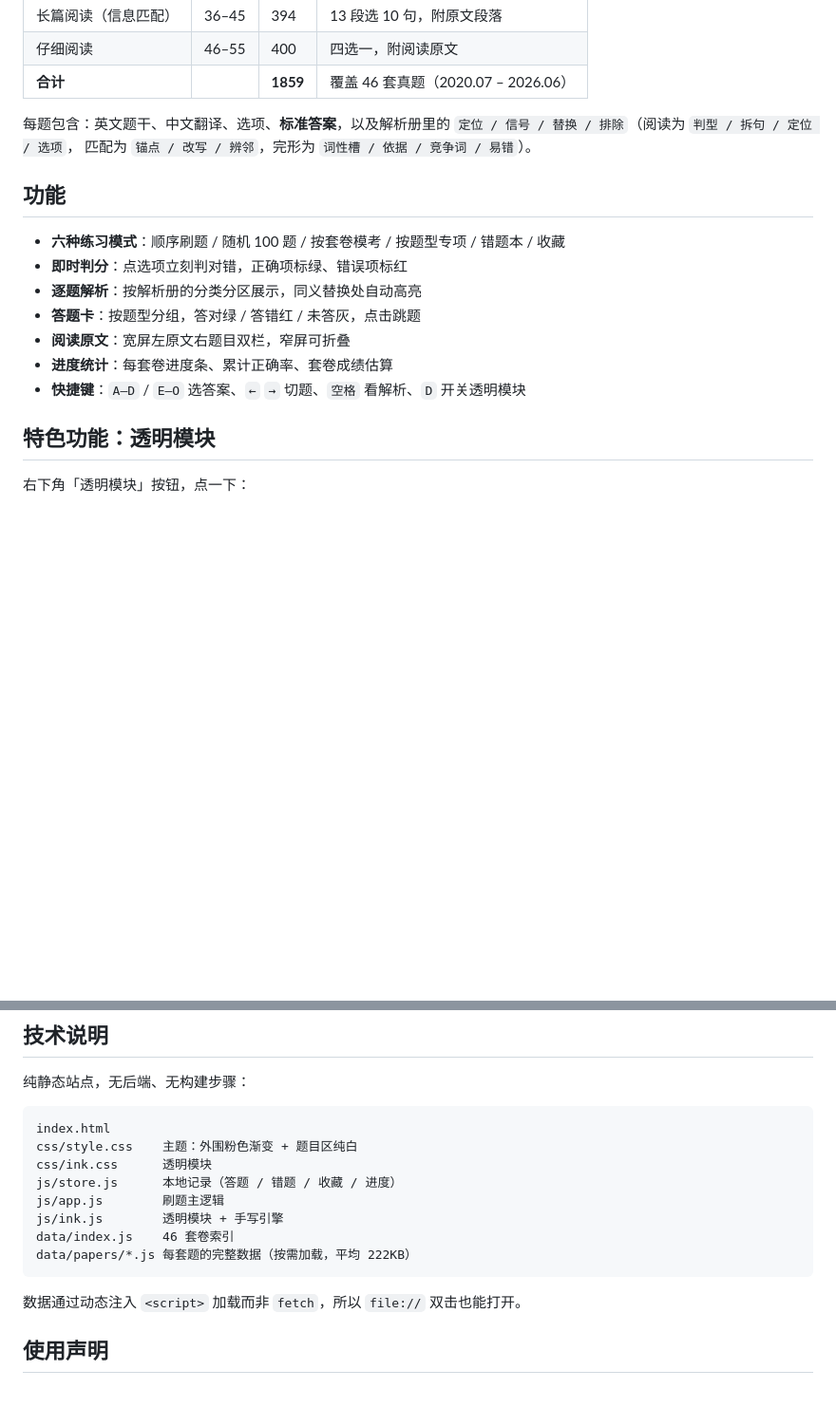
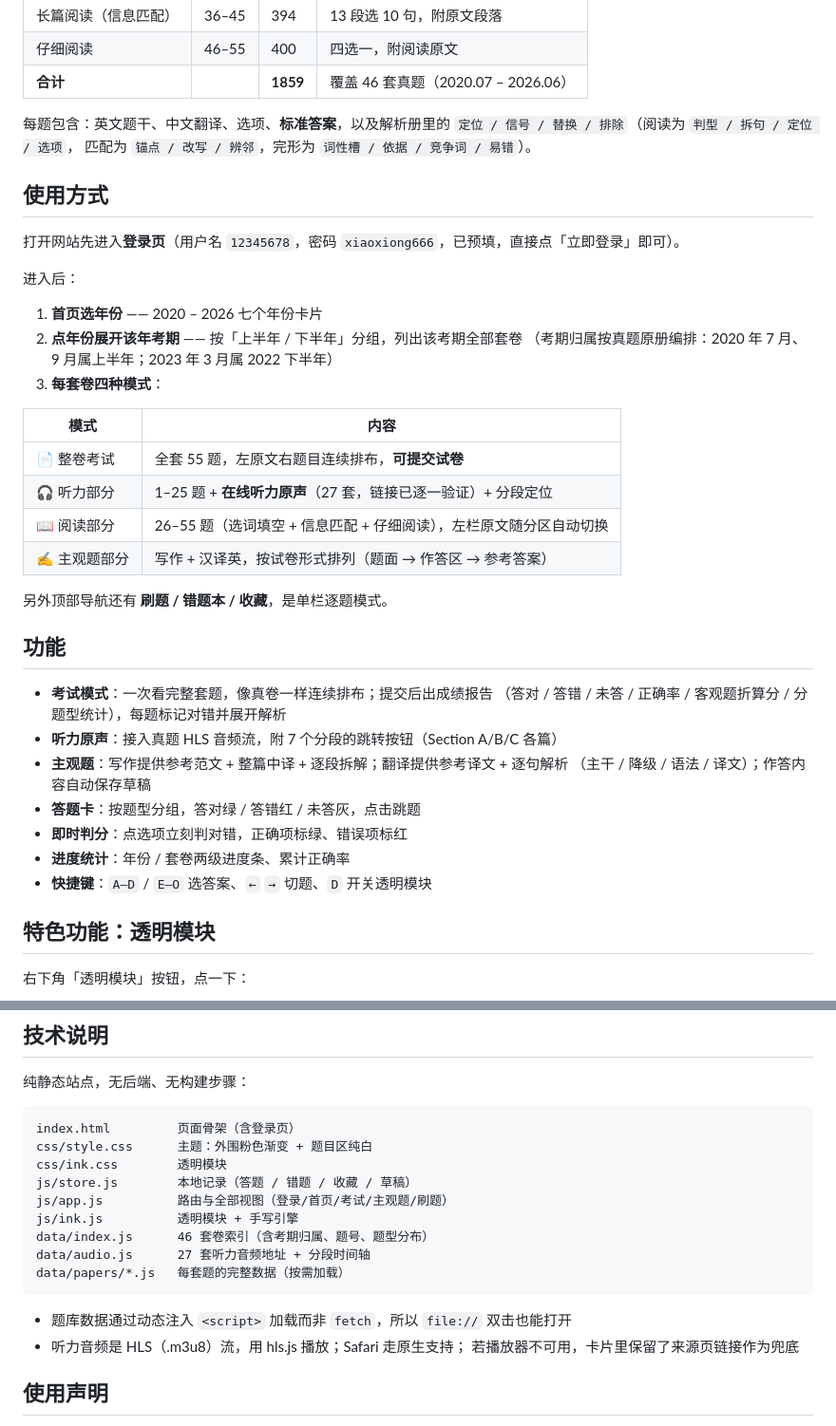
Before and after one commit to 123xzw999/cet6-exam-quiz, a Markdown page: README.md, 2 parts joined by grey strips. Shown at 95% size. Rendered like a GitHub page; blank space fills up the shorter version.

Commit message:
docs: 更新 README 以匹配新的登录页/年份选卷/四模式结构

````diff
--- a/README.md
+++ b/README.md
@@ -19,15 +19,37 @@
 `定位 / 信号 / 替换 / 排除`（阅读为 `判型 / 拆句 / 定位 / 选项`，
 匹配为 `锚点 / 改写 / 辨邻`，完形为 `词性槽 / 依据 / 竞争词 / 易错`）。
 
+## 使用方式
+
+打开网站先进入**登录页**（用户名 `12345678`，密码 `xiaoxiong666`，已预填，直接点「立即登录」即可）。
+
+进入后：
+
+1. **首页选年份** —— 2020 – 2026 七个年份卡片
+2. **点年份展开该年考期** —— 按「上半年 / 下半年」分组，列出该考期全部套卷
+   （考期归属按真题原册编排：2020 年 7 月、9 月属上半年；2023 年 3 月属 2022 下半年）
+3. **每套卷四种模式**：
+
+| 模式 | 内容 |
+|---|---|
+| 📄 整卷考试 | 全套 55 题，左原文右题目连续排布，**可提交试卷** |
+| 🎧 听力部分 | 1–25 题 + **在线听力原声**（27 套，链接已逐一验证）+ 分段定位 |
+| 📖 阅读部分 | 26–55 题（选词填空 + 信息匹配 + 仔细阅读），左栏原文随分区自动切换 |
+| ✍️ 主观题部分 | 写作 + 汉译英，按试卷形式排列（题面 → 作答区 → 参考答案） |
+
+另外顶部导航还有 **刷题 / 错题本 / 收藏**，是单栏逐题模式。
+
 ## 功能
 
-- **六种练习模式**：顺序刷题 / 随机 100 题 / 按套卷模考 / 按题型专项 / 错题本 / 收藏
+- **考试模式**：一次看完整套题，像真卷一样连续排布；提交后出成绩报告
+  （答对 / 答错 / 未答 / 正确率 / 客观题折算分 / 分题型统计），每题标记对错并展开解析
+- **听力原声**：接入真题 HLS 音频流，附 7 个分段的跳转按钮（Section A/B/C 各篇）
+- **主观题**：写作提供参考范文 + 整篇中译 + 逐段拆解；翻译提供参考译文 + 逐句解析
+  （主干 / 降级 / 语法 / 译文）；作答内容自动保存草稿
+- **答题卡**：按题型分组，答对绿 / 答错红 / 未答灰，点击跳题
 - **即时判分**：点选项立刻判对错，正确项标绿、错误项标红
-- **逐题解析**：按解析册的分类分区展示，同义替换处自动高亮
-- **答题卡**：按题型分组，答对绿 / 答错红 / 未答灰，点击跳题
-- **阅读原文**：宽屏左原文右题目双栏，窄屏可折叠
-- **进度统计**：每套卷进度条、累计正确率、套卷成绩估算
-- **快捷键**：`A–D` / `E–O` 选答案、`←` `→` 切题、`空格` 看解析、`D` 开关透明模块
+- **进度统计**：年份 / 套卷两级进度条、累计正确率
+- **快捷键**：`A–D` / `E–O` 选答案、`←` `→` 切题、`D` 开关透明模块
 
 ## 特色功能：透明模块
 
@@ -47,17 +69,20 @@
 纯静态站点，无后端、无构建步骤：
 
 ```
-index.html
-css/style.css    主题：外围粉色渐变 + 题目区纯白
-css/ink.css      透明模块
-js/store.js      本地记录（答题 / 错题 / 收藏 / 进度）
-js/app.js        刷题主逻辑
-js/ink.js        透明模块 + 手写引擎
-data/index.js    46 套卷索引
-data/papers/*.js 每套题的完整数据（按需加载，平均 222KB）
+index.html         页面骨架（含登录页）
+css/style.css      主题：外围粉色渐变 + 题目区纯白
+css/ink.css        透明模块
+js/store.js        本地记录（答题 / 错题 / 收藏 / 草稿）
+js/app.js          路由与全部视图（登录/首页/考试/主观题/刷题）
+js/ink.js          透明模块 + 手写引擎
+data/index.js      46 套卷索引（含考期归属、题号、题型分布）
+data/audio.js      27 套听力音频地址 + 分段时间轴
+data/papers/*.js   每套题的完整数据（按需加载）
 ```
 
-数据通过动态注入 `<script>` 加载而非 `fetch`，所以 `file://` 双击也能打开。
+- 题库数据通过动态注入 `<script>` 加载而非 `fetch`，所以 `file://` 双击也能打开
+- 听力音频是 HLS（.m3u8）流，用 hls.js 播放；Safari 走原生支持；
+  若播放器不可用，卡片里保留了来源页链接作为兜底
 
 ## 使用声明
 
````
